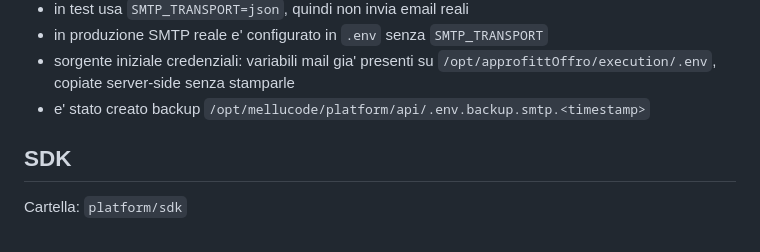
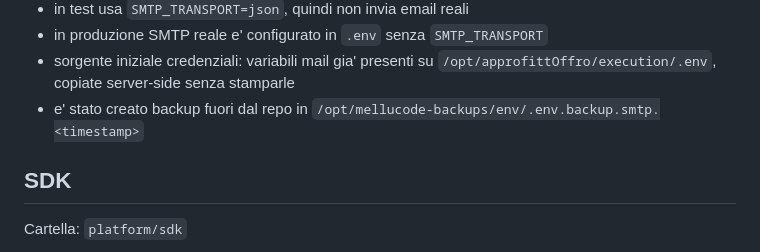
Before and after one commit to mellutecno/lococode, a Markdown page: docs/HANDOFF.md, the part around the change. Rendered like a GitHub page.

Commit message:
Correct SMTP backup path in handoff

```diff
--- a/docs/HANDOFF.md
+++ b/docs/HANDOFF.md
@@ -116,7 +116,7 @@ Dettagli email:
 - in test usa `SMTP_TRANSPORT=json`, quindi non invia email reali
 - in produzione SMTP reale e' configurato in `.env` senza `SMTP_TRANSPORT`
 - sorgente iniziale credenziali: variabili mail gia' presenti su `/opt/approfittOffro/execution/.env`, copiate server-side senza stamparle
-- e' stato creato backup `/opt/mellucode/platform/api/.env.backup.smtp.<timestamp>`
+- e' stato creato backup fuori dal repo in `/opt/mellucode-backups/env/.env.backup.smtp.<timestamp>`
 
 ## SDK
 Cartella: `platform/sdk`
```
